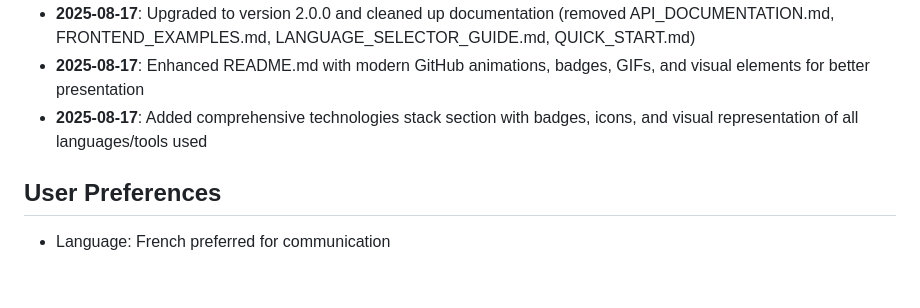
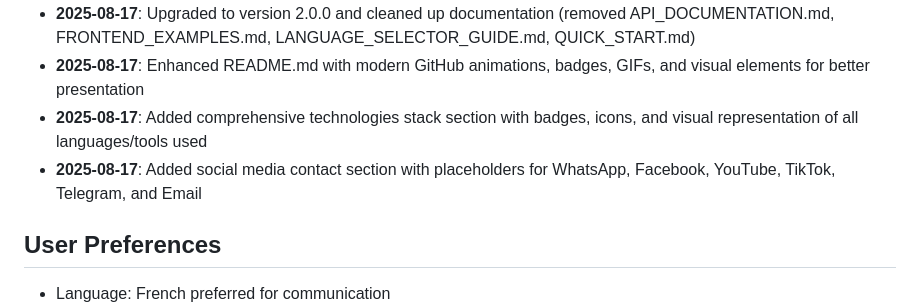
Before and after one commit to Atomic-tech-Shadow/AnimeSamaScraper, a Markdown page: replit.md, the part around the change. GitHub-like rendering; blank space fills up the shorter version.

```diff
--- a/replit.md
+++ b/replit.md
@@ -36,6 +36,7 @@ API Node.js serverless avancée qui scrape le site anime-sama.fr en temps réel
 - **2025-08-17**: Upgraded to version 2.0.0 and cleaned up documentation (removed API_DOCUMENTATION.md, FRONTEND_EXAMPLES.md, LANGUAGE_SELECTOR_GUIDE.md, QUICK_START.md)
 - **2025-08-17**: Enhanced README.md with modern GitHub animations, badges, GIFs, and visual elements for better presentation
 - **2025-08-17**: Added comprehensive technologies stack section with badges, icons, and visual representation of all languages/tools used
+- **2025-08-17**: Added social media contact section with placeholders for WhatsApp, Facebook, YouTube, TikTok, Telegram, and Email
 
 ## User Preferences
 - Language: French preferred for communication
```
Also changed, not shown: CONTACT_LINKS.md (added, +43 -0 lines), README.md (+22 -0 lines).
